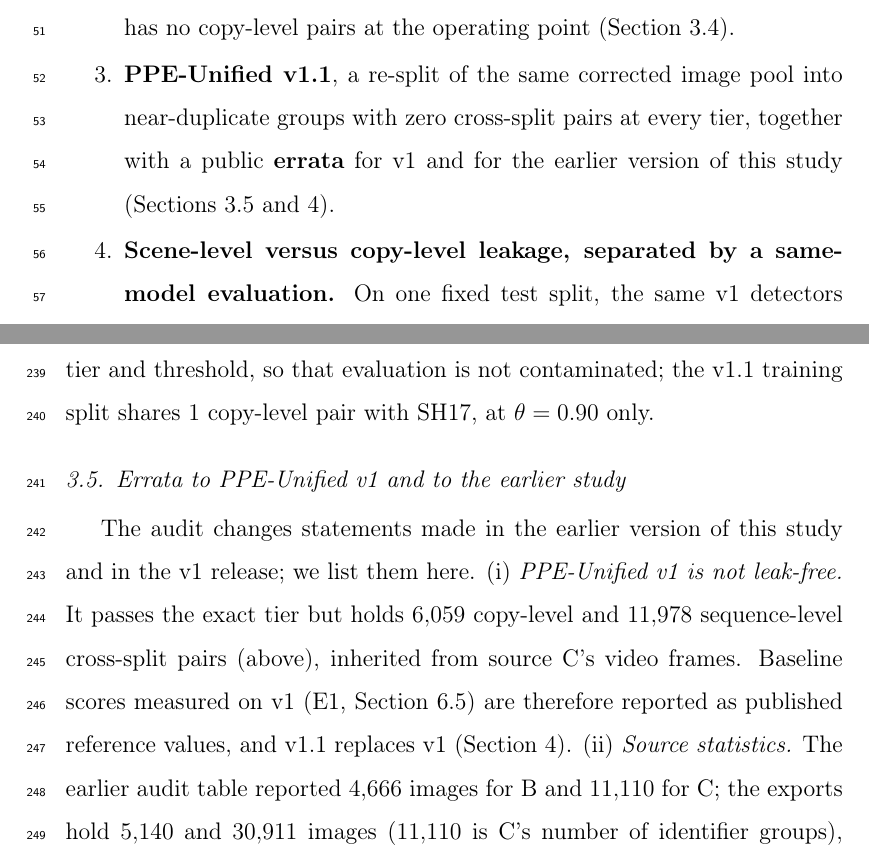
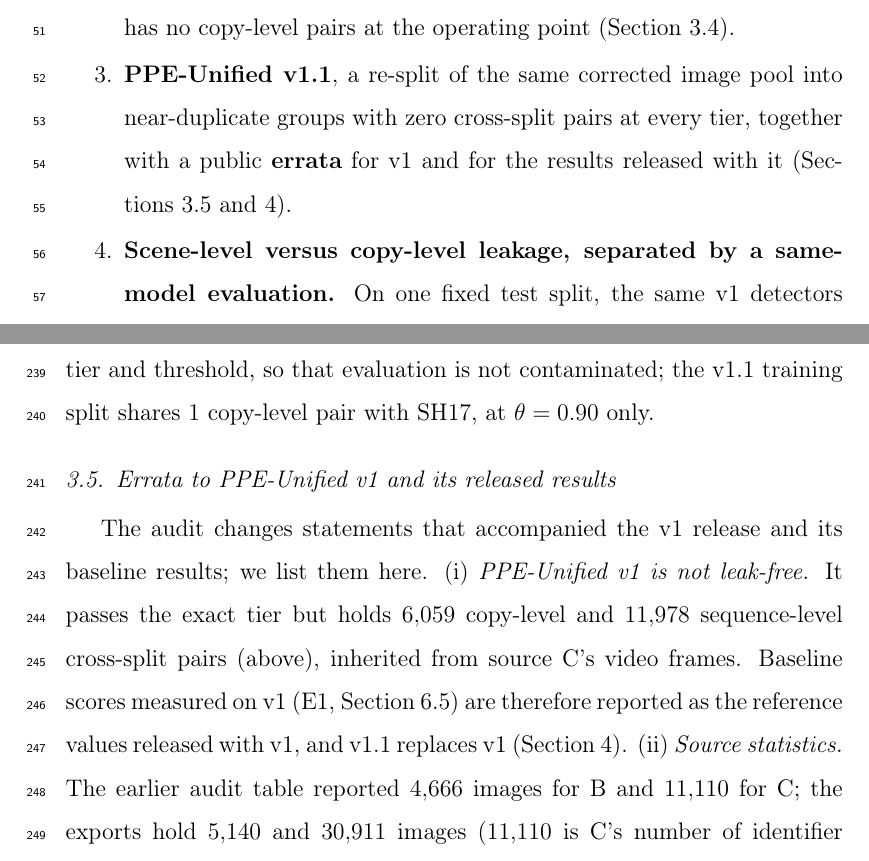
Before and after one commit to lamquocdat01/ppe-unified-benchmark, a LaTeX paper (paper/latex_source/main.tex): two parts of pages 4 and 14 of 47, joined at a grey line, cut so that both start at the same text. Compiled offline with pdfLaTeX.

Commit message:
Manuscript wording: v1 baselines 'released with v1' (not 'published'); errata heading
Co-Authored-By: Claude Opus 5.5 <noreply@anthropic.com>

```diff
--- a/paper/latex_source/main.tex
+++ b/paper/latex_source/main.tex
@@ -165,7 +165,7 @@ the operating point (Section~\ref{sec:audit-results}).
 \item \textbf{PPE-Unified v1.1}, a re-split of the same corrected
 image pool into near-duplicate groups with zero cross-split pairs at
 every tier, together with a public \textbf{errata} for v1 and for the
-earlier version of this study (Sections~\ref{sec:errata}
+results released with it (Sections~\ref{sec:errata}
 and~\ref{sec:dataset}).
 \item \textbf{Scene-level versus copy-level leakage, separated by a
 same-model evaluation.} On one fixed test split, the same v1 detectors
@@ -476,15 +476,15 @@ $\theta=0.90$ only.
 
 \inputfloat{p}{\renewcommand{\arraystretch}{0.92}\input{generated/tab_audit_v2.tex}}
 
-\subsection{Errata to PPE-Unified v1 and to the earlier study}
+\subsection{Errata to PPE-Unified v1 and its released results}
 \label{sec:errata}
-The audit changes statements made in the earlier version of this
-study and in the v1 release; we list them here.
+The audit changes statements that accompanied the v1 release and its
+baseline results; we list them here.
 (i) \emph{PPE-Unified v1 is not leak-free.} It passes the exact tier
 but holds $\ncopyV$ copy-level and $\nsceneV$ sequence-level
 cross-split pairs (above), inherited from source C's video frames.
 Baseline scores measured on v1 (E1, Section~\ref{sec:e1}) are
-therefore reported as published reference values, and v1.1 replaces
+therefore reported as the reference values released with v1, and v1.1 replaces
 v1 (Section~\ref{sec:dataset}).
 (ii) \emph{Source statistics.} The earlier audit table reported
 $\nvFourImgB$ images for B and $\nvFourImgC$ for C; the exports hold $\nimgB$ and
```
Also changed, not shown: paper/latex_source/main.tex (10 more changed lines).
